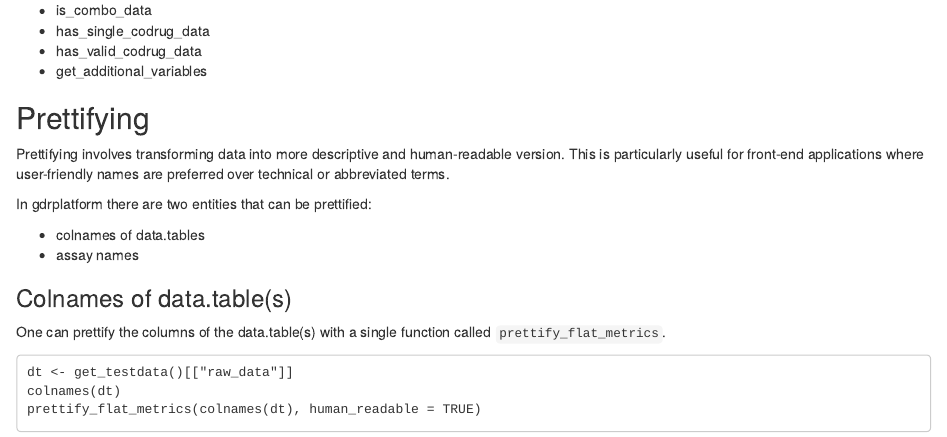
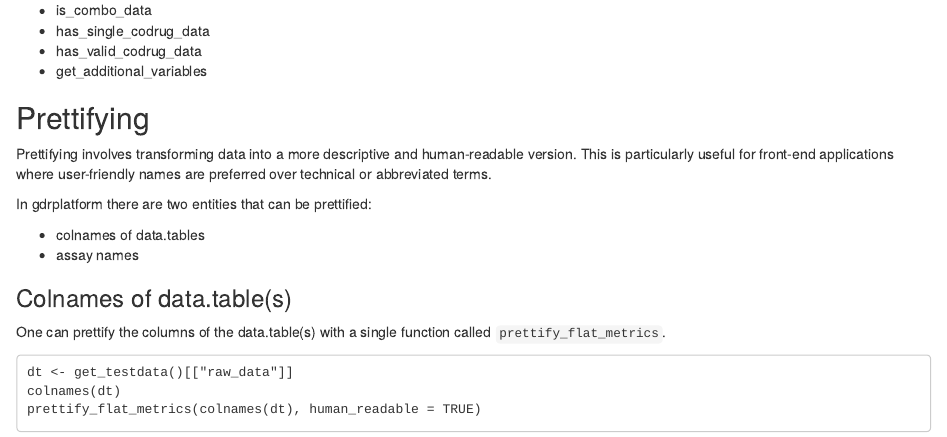
Before and after one commit to gdrplatform/gDRutils, an R Markdown document (vignettes/gDRutils.Rmd): the page in a window 1100 px wide, from 6170 px down. Rendered offline with R 4.5, knitr and Pandoc, with nearby package versions; drawn as R Markdown's standard HTML page in place of the format the file asks for; some code elsewhere in the file could not run offline.

Commit message:
Update vignettes/gDRutils.Rmd
Co-authored-by: Bartek <32614650+bczech@users.noreply.github.com>

```diff
--- a/vignettes/gDRutils.Rmd
+++ b/vignettes/gDRutils.Rmd
@@ -174,7 +174,7 @@ There is also a group of functions to validate data used in the gDR application:
 
 ## Prettifying
 
-Prettifying involves transforming data into more descriptive and human-readable version. This is particularly useful for front-end applications where user-friendly names are preferred over technical or abbreviated terms.
+Prettifying involves transforming data into a more descriptive and human-readable version. This is particularly useful for front-end applications where user-friendly names are preferred over technical or abbreviated terms.
 
 In gdrplatform there are two entities that can be prettified:
 
```
